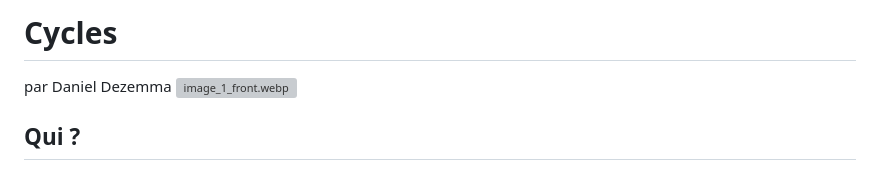
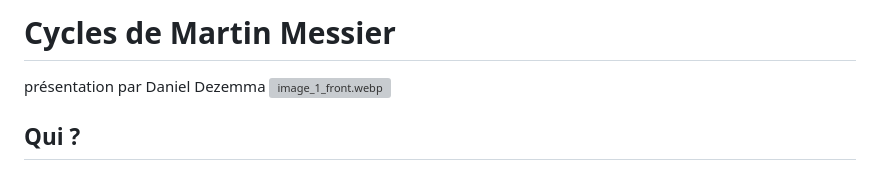
Before and after one commit to Danxelo118/daniel_presentation_1, a Markdown page: README.md, the part around the change. Drawn GitHub-style; grey boxes are pictures that could not be loaded.

```diff
--- a/README.md
+++ b/README.md
@@ -1,5 +1,5 @@
-# Cycles
-par Daniel Dezemma
+# Cycles de Martin Messier
+présentation par Daniel Dezemma
 ![image_1_front.webp](Autumn_session_2024/gestion_projet/image_1_front.webp)
 
 ## Qui ?
```
